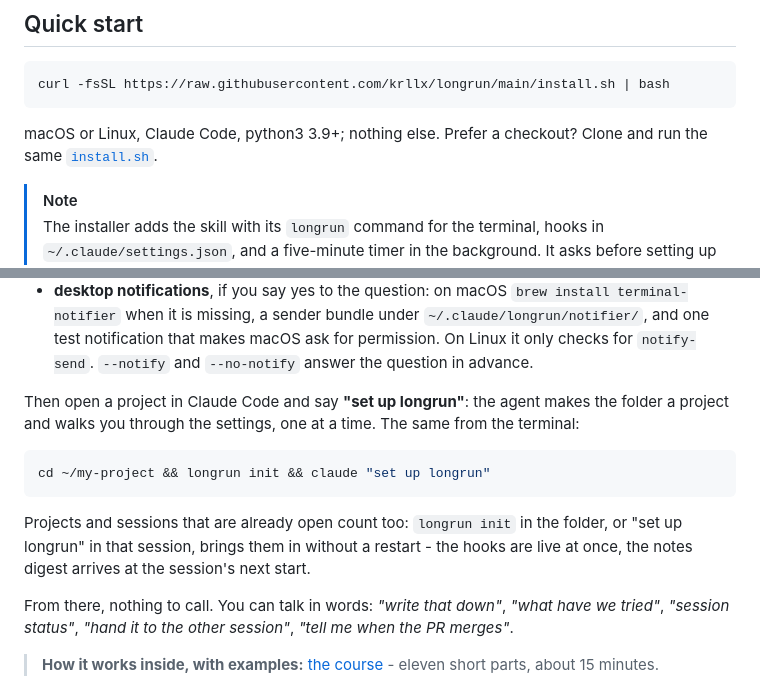
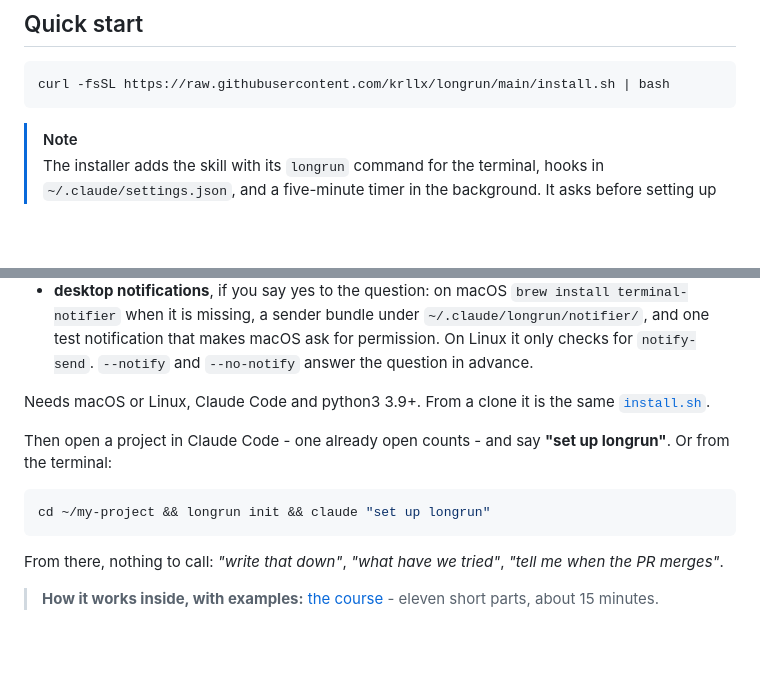
Before and after one commit to krllx/longrun, a Markdown page: README.md, 2 parts joined by grey strips. GitHub-like rendering; folded sections open; blank space fills up the shorter version.

````diff
--- a/README.md
+++ b/README.md
@@ -43,8 +43,6 @@ English | [Русский](README.ru.md)
 curl -fsSL https://raw.githubusercontent.com/krllx/longrun/main/install.sh | bash
 ```
 
-macOS or Linux, Claude Code, python3 3.9+; nothing else. Prefer a checkout? Clone and run the same [`install.sh`](install.sh).
-
 > [!NOTE]
 > The installer adds the skill with its `longrun` command for the terminal, hooks in `~/.claude/settings.json`, and a five-minute timer in the background. It asks before setting up desktop notifications. `install.sh --uninstall` takes it all back.
 
@@ -57,17 +55,17 @@ macOS or Linux, Claude Code, python3 3.9+; nothing else. Prefer a checkout? Clon
 - **a background timer**, every five minutes: a launchd agent on macOS, a systemd user timer or a cron line on Linux. It checks the watches you registered and looks at the sessions - a few shell checks, no model and no tokens, and it wakes a session only when one of your conditions comes true. `--no-timer` skips it.
 - **desktop notifications**, if you say yes to the question: on macOS `brew install terminal-notifier` when it is missing, a sender bundle under `~/.claude/longrun/notifier/`, and one test notification that makes macOS ask for permission. On Linux it only checks for `notify-send`. `--notify` and `--no-notify` answer the question in advance.
 
+Needs macOS or Linux, Claude Code and python3 3.9+. From a clone it is the same [`install.sh`](install.sh).
+
 </details>
 
-Then open a project in Claude Code and say **"set up longrun"**: the agent makes the folder a project and walks you through the settings, one at a time. The same from the terminal:
+Then open a project in Claude Code - one already open counts - and say **"set up longrun"**. Or from the terminal:
 
 ```bash
 cd ~/my-project && longrun init && claude "set up longrun"
 ```
 
-Projects and sessions that are already open count too: `longrun init` in the folder, or "set up longrun" in that session, brings them in without a restart - the hooks are live at once, the notes digest arrives at the session's next start.
-
-From there, nothing to call. You can talk in words: *"write that down"*, *"what have we tried"*, *"session status"*, *"hand it to the other session"*, *"tell me when the PR merges"*.
+From there, nothing to call: *"write that down"*, *"what have we tried"*, *"tell me when the PR merges"*.
 
 > **How it works inside, with examples:** [the course](https://krllx.github.io/longrun/course/) - eleven short parts, about 15 minutes.
 
````
Also changed, not shown: README.ru.md (+4 -6 lines).
